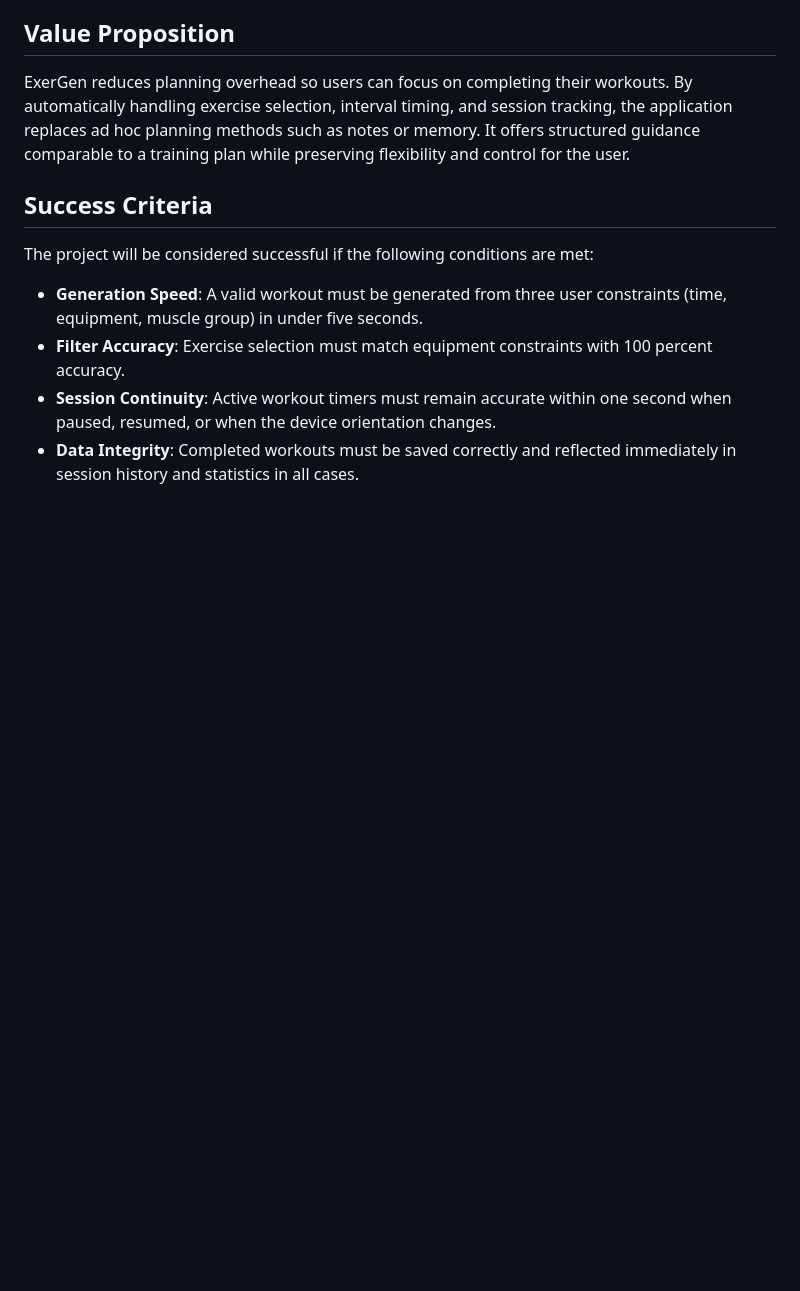
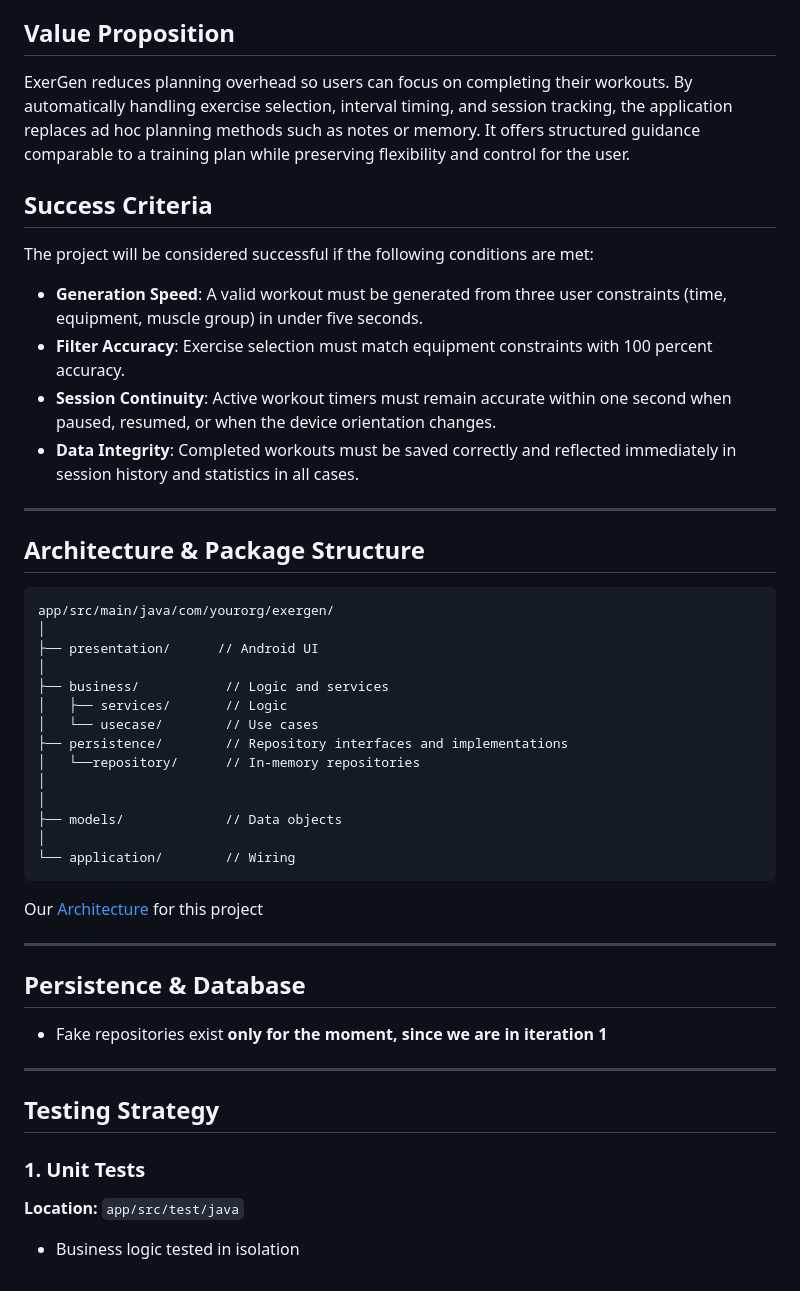
Before and after one commit to DNgMinh/ExerGen, a Markdown page: README.md, the part around the change. Drawn GitHub-style; blank space fills up the shorter version.

````diff
--- a/README.md
+++ b/README.md
@@ -32,3 +32,42 @@ The project will be considered successful if the following conditions are met:
 - **Filter Accuracy**: Exercise selection must match equipment constraints with 100 percent accuracy.
 - **Session Continuity**: Active workout timers must remain accurate within one second when paused, resumed, or when the device orientation changes.
 - **Data Integrity**: Completed workouts must be saved correctly and reflected immediately in session history and statistics in all cases.
+
+---
+
+## Architecture & Package Structure
+
+```
+app/src/main/java/com/yourorg/exergen/
+│
+├── presentation/      // Android UI
+│
+├── business/           // Logic and services
+│   ├── services/       // Logic
+│   └── usecase/        // Use cases
+├── persistence/        // Repository interfaces and implementations
+│   └──repository/      // In-memory repositories
+│
+│
+├── models/             // Data objects
+│
+└── application/        // Wiring
+```
+
+Our [Architecture](ARCHITECTURE.md) for this project
+
+---
+
+## Persistence & Database
+
+* Fake repositories exist **only for the moment, since we are in iteration 1**
+
+---
+
+## Testing Strategy
+
+### 1. Unit Tests
+
+**Location:** `app/src/test/java`
+
+* Business logic tested in isolation
````
